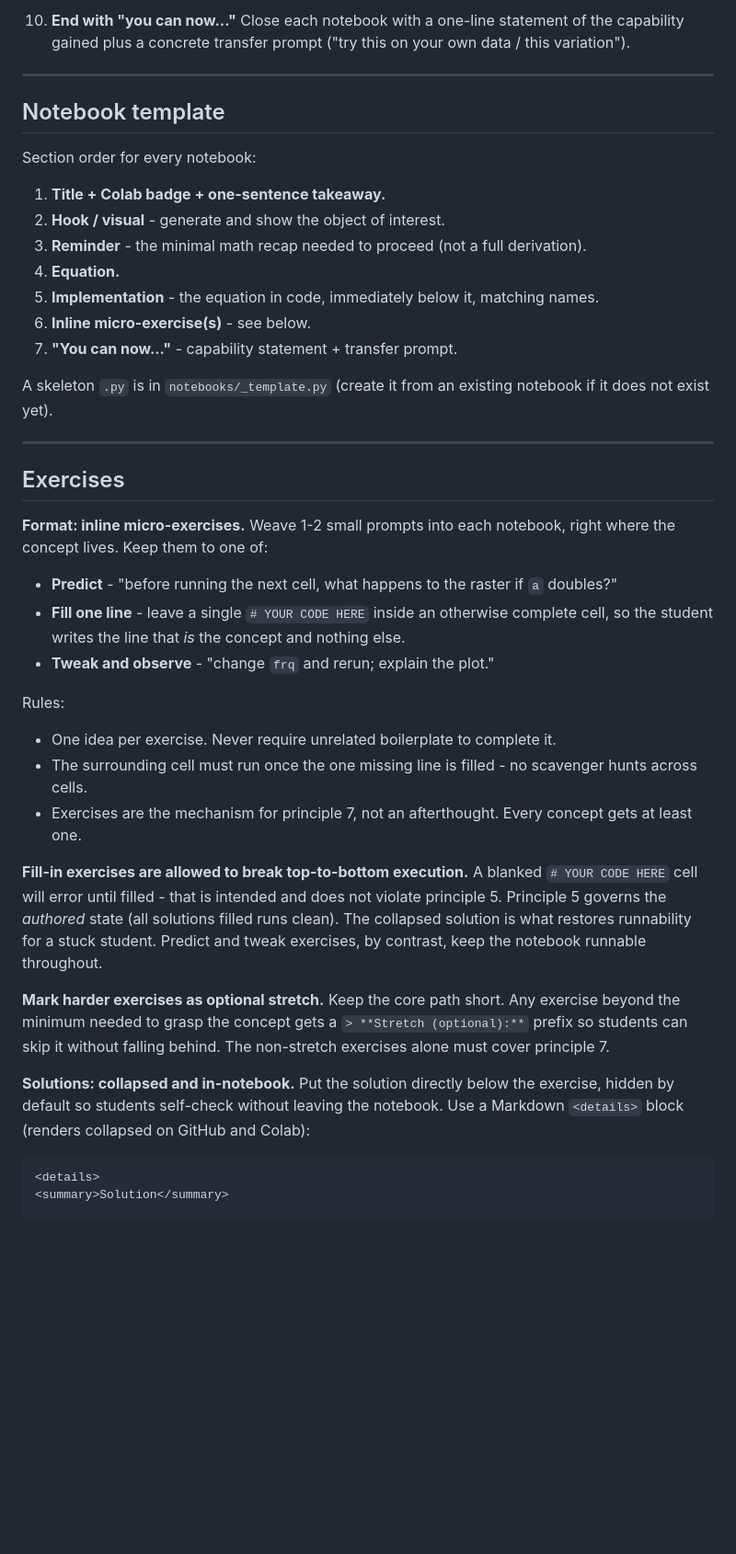
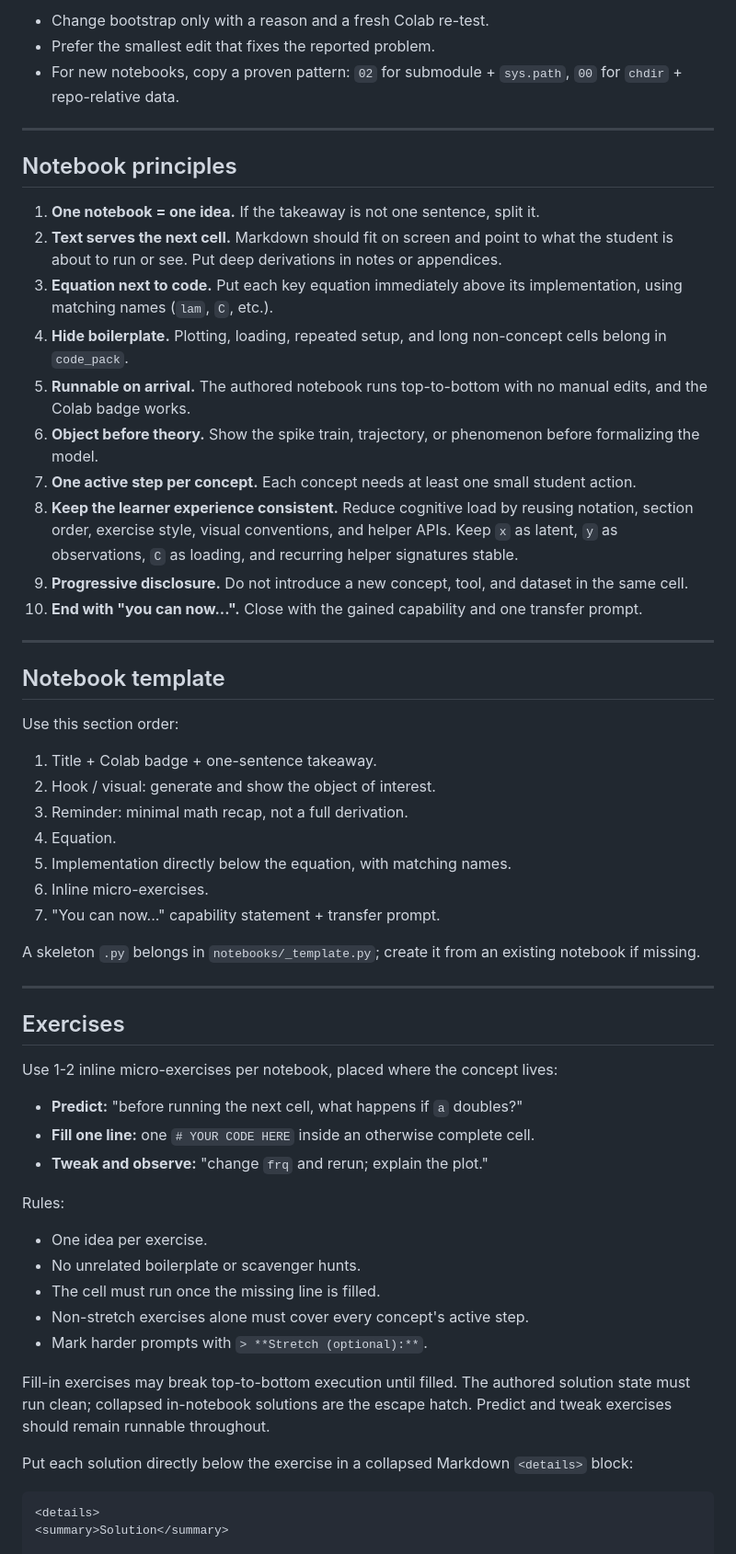
Before and after one commit to catniplab/latent_dynamics_workshop, a Markdown page: CONTRIBUTING.md, the part around one of its changes. Shown at 92% size. Drawn GitHub-style; blank space fills up the shorter version.

Commit message:
Streamline contributing guide

`````diff
--- a/CONTRIBUTING.md
+++ b/CONTRIBUTING.md
@@ -59,66 +64,78 @@ both. Commit both the `.py` and the `.ipynb`.
 
-10. **End with "you can now..."** Close each notebook with a one-line statement
-    of the capability gained plus a concrete transfer prompt ("try this on your
-    own data / this variation").
+- Change bootstrap only with a reason and a fresh Colab re-test.
+- Prefer the smallest edit that fixes the reported problem.
+- For new notebooks, copy a proven pattern: `02` for submodule + `sys.path`,
+  `00` for `chdir` + repo-relative data.
+
+---
+
+## Notebook principles
+
+1. **One notebook = one idea.** If the takeaway is not one sentence, split it.
+2. **Text serves the next cell.** Markdown should fit on screen and point to what
+   the student is about to run or see. Put deep derivations in notes or appendices.
+3. **Equation next to code.** Put each key equation immediately above its
+   implementation, using matching names (`lam`, `C`, etc.).
+4. **Hide boilerplate.** Plotting, loading, repeated setup, and long non-concept
+   cells belong in `code_pack`.
+5. **Runnable on arrival.** The authored notebook runs top-to-bottom with no
+   manual edits, and the Colab badge works.
+6. **Object before theory.** Show the spike train, trajectory, or phenomenon
+   before formalizing the model.
+7. **One active step per concept.** Each concept needs at least one small student
+   action.
+8. **Keep the learner experience consistent.** Reduce cognitive load by reusing
+   notation, section order, exercise style, visual conventions, and helper APIs.
+   Keep `x` as latent, `y` as observations, `C` as loading, and recurring helper
+   signatures stable.
+9. **Progressive disclosure.** Do not introduce a new concept, tool, and dataset
+   in the same cell.
+10. **End with "you can now...".** Close with the gained capability and one
+    transfer prompt.
 
 ---
 
 ## Notebook template
 
-Section order for every notebook:
+Use this section order:
 
-1. **Title + Colab badge + one-sentence takeaway.**
-2. **Hook / visual** - generate and show the object of interest.
-3. **Reminder** - the minimal math recap needed to proceed (not a full
-   derivation).
-4. **Equation.**
-5. **Implementation** - the equation in code, immediately below it, matching
-   names.
-6. **Inline micro-exercise(s)** - see below.
-7. **"You can now..."** - capability statement + transfer prompt.
+1. Title + Colab badge + one-sentence takeaway.
+2. Hook / visual: generate and show the object of interest.
+3. Reminder: minimal math recap, not a full derivation.
+4. Equation.
+5. Implementation directly below the equation, with matching names.
+6. Inline micro-exercises.
+7. "You can now..." capability statement + transfer prompt.
 
-A skeleton `.py` is in `notebooks/_template.py` (create it from an existing
-notebook if it does not exist yet).
+A skeleton `.py` belongs in `notebooks/_template.py`; create it from an existing
+notebook if missing.
 
 ---
 
 ## Exercises
 
-**Format: inline micro-exercises.** Weave 1-2 small prompts into each notebook,
-right where the concept lives. Keep them to one of:
+Use 1-2 inline micro-exercises per notebook, placed where the concept lives:
 
-- **Predict** - "before running the next cell, what happens to the raster if
-  `a` doubles?"
-- **Fill one line** - leave a single `# YOUR CODE HERE` inside an otherwise
-  complete cell, so the student writes the line that *is* the concept and
-  nothing else.
-- **Tweak and observe** - "change `frq` and rerun; explain the plot."
+- **Predict:** "before running the next cell, what happens if `a` doubles?"
+- **Fill one line:** one `# YOUR CODE HERE` inside an otherwise complete cell.
+- **Tweak and observe:** "change `frq` and rerun; explain the plot."
 
 Rules:
 
-- One idea per exercise. Never require unrelated boilerplate to complete it.
-- The surrounding cell must run once the one missing line is filled - no
-  scavenger hunts across cells.
-- Exercises are the mechanism for principle 7, not an afterthought. Every
-  concept gets at least one.
+- One idea per exercise.
+- No unrelated boilerplate or scavenger hunts.
+- The cell must run once the missing line is filled.
+- Non-stretch exercises alone must cover every concept's active step.
+- Mark harder prompts with `> **Stretch (optional):**`.
 
-**Fill-in exercises are allowed to break top-to-bottom execution.** A blanked
-`# YOUR CODE HERE` cell will error until filled - that is intended and does not
-violate principle 5. Principle 5 governs the *authored* state (all solutions
-filled runs clean). The collapsed solution is what restores runnability for a
-stuck student. Predict and tweak exercises, by contrast, keep the notebook
-runnable throughout.
+Fill-in exercises may break top-to-bottom execution until filled. The authored
+solution state must run clean; collapsed in-notebook solutions are the escape
+hatch. Predict and tweak exercises should remain runnable throughout.
 
-**Mark harder exercises as optional stretch.** Keep the core path short. Any
-exercise beyond the minimum needed to grasp the concept gets a
-`> **Stretch (optional):**` prefix so students can skip it without falling
-behind. The non-stretch exercises alone must cover principle 7.
+Put each solution directly below the exercise in a collapsed Markdown
+`<details>` block:
 
-**Solutions: collapsed and in-notebook.** Put the solution directly below the
-exercise, hidden by default so students self-check without leaving the notebook.
-Use a Markdown `<details>` block (renders collapsed on GitHub and Colab):
-
-```markdown
+````markdown
 <details>
 <summary>Solution</summary>
 
`````
Also changed, not shown: other parts of CONTRIBUTING.md (+104 -145 lines).
